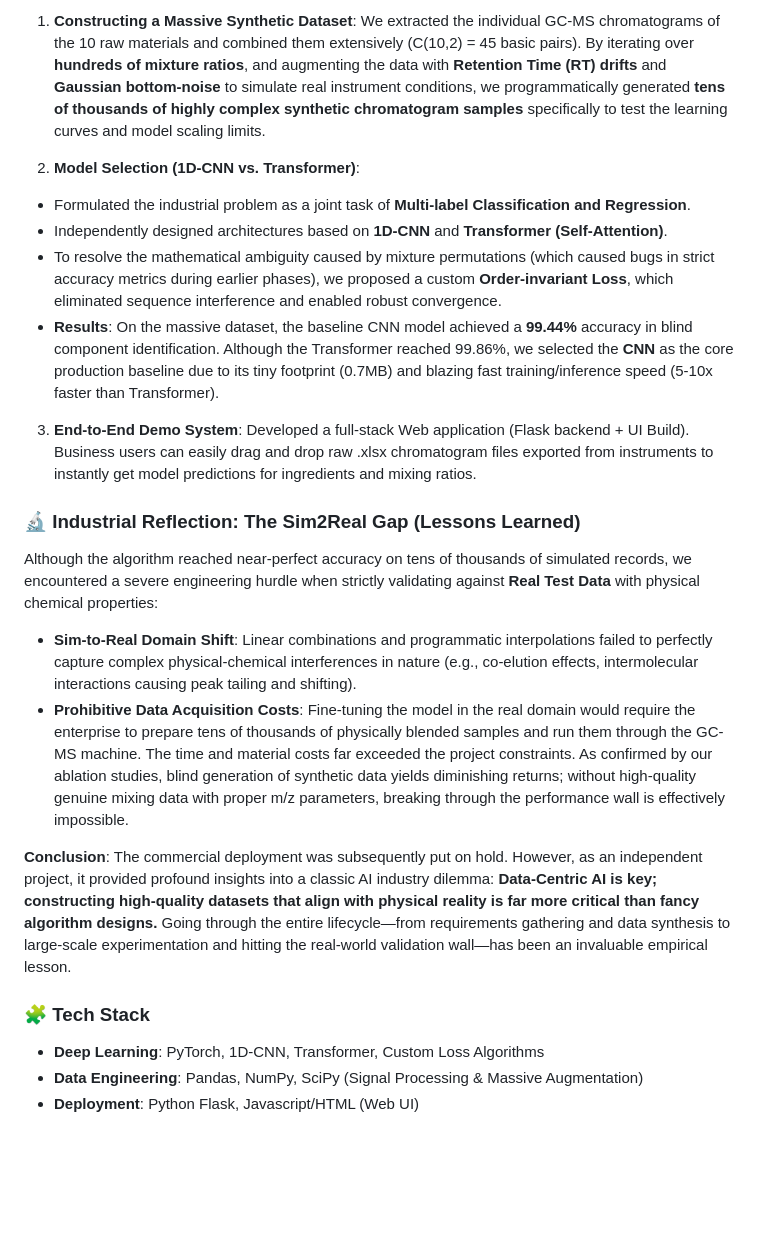
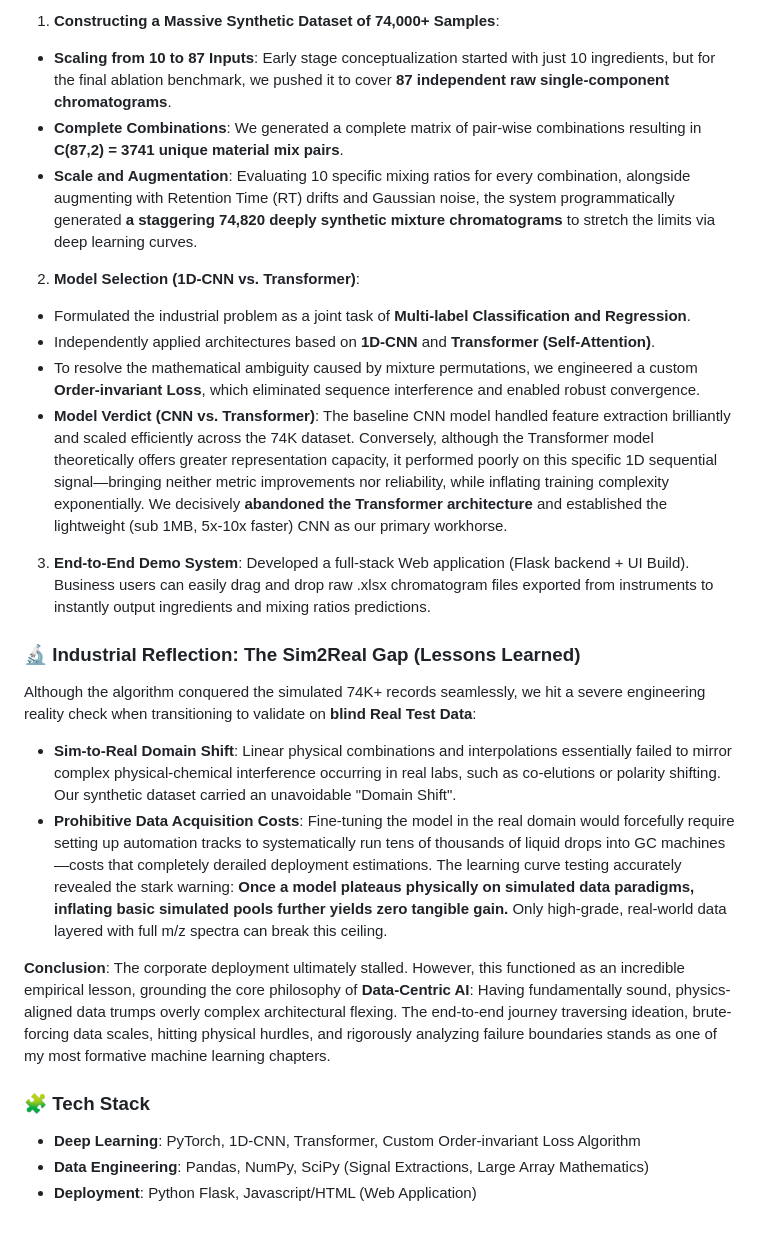
Before and after one commit to roclee2692/GC-MS-Signal-Separation, a Markdown page: README.md, the part around one of its changes. GitHub-like rendering; blank space fills up the shorter version.

```diff
--- a/README.md
+++ b/README.md
@@ -66,27 +68,29 @@ Since massive labeled "real-world" mixture data is extremely expensive to acquir
 
-1. **Constructing a Massive Synthetic Dataset**:
-We extracted the individual GC-MS chromatograms of the 10 raw materials and combined them extensively (C(10,2) = 45 basic pairs). By iterating over **hundreds of mixture ratios**, and augmenting the data with **Retention Time (RT) drifts** and **Gaussian bottom-noise** to simulate real instrument conditions, we programmatically generated **tens of thousands of highly complex synthetic chromatogram samples** specifically to test the learning curves and model scaling limits.
+1. **Constructing a Massive Synthetic Dataset of 74,000+ Samples**:
+- **Scaling from 10 to 87 Inputs**: Early stage conceptualization started with just 10 ingredients, but for the final ablation benchmark, we pushed it to cover **87 independent raw single-component chromatograms**.
+- **Complete Combinations**: We generated a complete matrix of pair-wise combinations resulting in **C(87,2) = 3741 unique material mix pairs**.
+- **Scale and Augmentation**: Evaluating 10 specific mixing ratios for every combination, alongside augmenting with Retention Time (RT) drifts and Gaussian noise, the system programmatically generated **a staggering 74,820 deeply synthetic mixture chromatograms** to stretch the limits via deep learning curves.
 
 2. **Model Selection (1D-CNN vs. Transformer)**:
 - Formulated the industrial problem as a joint task of **Multi-label Classification and Regression**.
-- Independently designed architectures based on **1D-CNN** and **Transformer (Self-Attention)**.
-- To resolve the mathematical ambiguity caused by mixture permutations (which caused bugs in strict accuracy metrics during earlier phases), we proposed a custom **Order-invariant Loss**, which eliminated sequence interference and enabled robust convergence.
-- **Results**: On the massive dataset, the baseline CNN model achieved a **99.44%** accuracy in blind component identification. Although the Transformer reached 99.86%, we selected the **CNN** as the core production baseline due to its tiny footprint (0.7MB) and blazing fast training/inference speed (5-10x faster than Transformer).
+- Independently applied architectures based on **1D-CNN** and **Transformer (Self-Attention)**.
+- To resolve the mathematical ambiguity caused by mixture permutations, we engineered a custom **Order-invariant Loss**, which eliminated sequence interference and enabled robust convergence.
+- **Model Verdict (CNN vs. Transformer)**: The baseline CNN model handled feature extraction brilliantly and scaled efficiently across the 74K dataset. Conversely, although the Transformer model theoretically offers greater representation capacity, it performed poorly on this specific 1D sequential signal—bringing neither metric improvements nor reliability, while inflating training complexity exponentially. We decisively **abandoned the Transformer architecture** and established the lightweight (sub 1MB, 5x-10x faster) CNN as our primary workhorse.
 
 3. **End-to-End Demo System**:
-Developed a full-stack Web application (Flask backend + UI Build). Business users can easily drag and drop raw .xlsx chromatogram files exported from instruments to instantly get model predictions for ingredients and mixing ratios.
+Developed a full-stack Web application (Flask backend + UI Build). Business users can easily drag and drop raw .xlsx chromatogram files exported from instruments to instantly output ingredients and mixing ratios predictions.
 
 ### 🔬 Industrial Reflection: The Sim2Real Gap (Lessons Learned)
 
-Although the algorithm reached near-perfect accuracy on tens of thousands of simulated records, we encountered a severe engineering hurdle when strictly validating against **Real Test Data** with physical chemical properties:
+Although the algorithm conquered the simulated 74K+ records seamlessly, we hit a severe engineering reality check when transitioning to validate on **blind Real Test Data**:
 
-- **Sim-to-Real Domain Shift**: Linear combinations and programmatic interpolations failed to perfectly capture complex physical-chemical interferences in nature (e.g., co-elution effects, intermolecular interactions causing peak tailing and shifting).
-- **Prohibitive Data Acquisition Costs**: Fine-tuning the model in the real domain would require the enterprise to prepare tens of thousands of physically blended samples and run them through the GC-MS machine. The time and material costs far exceeded the project constraints. As confirmed by our ablation studies, blind generation of synthetic data yields diminishing returns; without high-quality genuine mixing data with proper m/z parameters, breaking through the performance wall is effectively impossible.
+- **Sim-to-Real Domain Shift**: Linear physical combinations and interpolations essentially failed to mirror complex physical-chemical interference occurring in real labs, such as co-elutions or polarity shifting. Our synthetic dataset carried an unavoidable "Domain Shift".
+- **Prohibitive Data Acquisition Costs**: Fine-tuning the model in the real domain would forcefully require setting up automation tracks to systematically run tens of thousands of liquid drops into GC machines—costs that completely derailed deployment estimations. The learning curve testing accurately revealed the stark warning: **Once a model plateaus physically on simulated data paradigms, inflating basic simulated pools further yields zero tangible gain.** Only high-grade, real-world data layered with full m/z spectra can break this ceiling.
 
 **Conclusion**:
-The commercial deployment was subsequently put on hold. However, as an independent project, it provided profound insights into a classic AI industry dilemma: **Data-Centric AI is key; constructing high-quality datasets that align with physical reality is far more critical than fancy algorithm designs.** Going through the entire lifecycle—from requirements gathering and data synthesis to large-scale experimentation and hitting the real-world validation wall—has been an invaluable empirical lesson.
+The corporate deployment ultimately stalled. However, this functioned as an incredible empirical lesson, grounding the core philosophy of **Data-Centric AI**: Having fundamentally sound, physics-aligned data trumps overly complex architectural flexing. The end-to-end journey traversing ideation, brute-forcing data scales, hitting physical hurdles, and rigorously analyzing failure boundaries stands as one of my most formative machine learning chapters.
 
 ### 🧩 Tech Stack
-- **Deep Learning**: PyTorch, 1D-CNN, Transformer, Custom Loss Algorithms
-- **Data Engineering**: Pandas, NumPy, SciPy (Signal Processing & Massive Augmentation)
-- **Deployment**: Python Flask, Javascript/HTML (Web UI)
+- **Deep Learning**: PyTorch, 1D-CNN, Transformer, Custom Order-invariant Loss Algorithm
+- **Data Engineering**: Pandas, NumPy, SciPy (Signal Extractions, Large Array Mathematics)
+- **Deployment**: Python Flask, Javascript/HTML (Web Application)
```
Also changed, not shown: other parts of README.md (+18 -16 lines).
